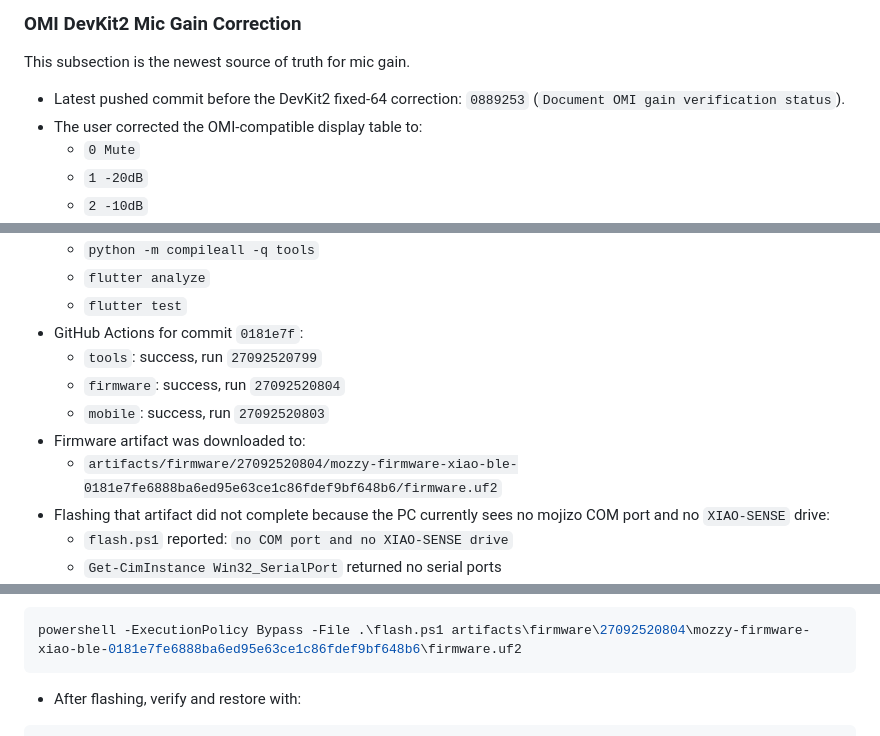
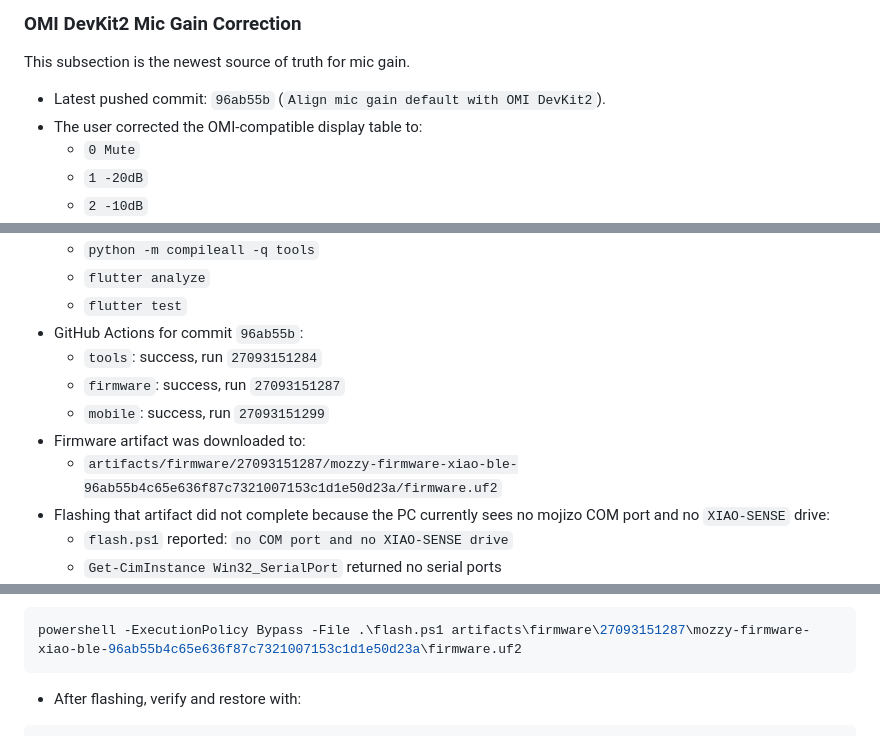
Before and after one commit to shkentee/mozzy, a Markdown page: ai-generated/ai_HANDOFF.md, 3 parts joined by grey strips. GitHub-like rendering.

````diff
--- a/ai-generated/ai_HANDOFF.md
+++ b/ai-generated/ai_HANDOFF.md
@@ -12,7 +12,7 @@ This section supersedes any older "not pushed yet" / "gain pending" notes below.
 
 This subsection is the newest source of truth for mic gain.
 
-- Latest pushed commit before the DevKit2 fixed-64 correction: `0889253` (`Document OMI gain verification status`).
+- Latest pushed commit: `96ab55b` (`Align mic gain default with OMI DevKit2`).
 - The user corrected the OMI-compatible display table to:
   - `0 Mute`
   - `1 -20dB`
@@ -38,12 +38,12 @@ This subsection is the newest source of truth for mic gain.
   - `python -m compileall -q tools`
   - `flutter analyze`
   - `flutter test`
-- GitHub Actions for commit `0181e7f`:
-  - `tools`: success, run `27092520799`
-  - `firmware`: success, run `27092520804`
-  - `mobile`: success, run `27092520803`
+- GitHub Actions for commit `96ab55b`:
+  - `tools`: success, run `27093151284`
+  - `firmware`: success, run `27093151287`
+  - `mobile`: success, run `27093151299`
 - Firmware artifact was downloaded to:
-  - `artifacts/firmware/27092520804/mozzy-firmware-xiao-ble-0181e7fe6888ba6ed95e63ce1c86fdef9bf648b6/firmware.uf2`
+  - `artifacts/firmware/27093151287/mozzy-firmware-xiao-ble-96ab55b4c65e636f87c7321007153c1d1e50d23a/firmware.uf2`
 - Flashing that artifact did not complete because the PC currently sees no mojizo COM port and no `XIAO-SENSE` drive:
   - `flash.ps1` reported: `no COM port and no XIAO-SENSE drive`
   - `Get-CimInstance Win32_SerialPort` returned no serial ports
@@ -58,7 +58,7 @@ This subsection is the newest source of truth for mic gain.
 - Next physical step: make mojizo visible to the PC over USB, or double-tap reset so the `XIAO-SENSE` UF2 drive appears, then run:
 
 ```powershell
-powershell -ExecutionPolicy Bypass -File .\flash.ps1 artifacts\firmware\27092520804\mozzy-firmware-xiao-ble-0181e7fe6888ba6ed95e63ce1c86fdef9bf648b6\firmware.uf2
+powershell -ExecutionPolicy Bypass -File .\flash.ps1 artifacts\firmware\27093151287\mozzy-firmware-xiao-ble-96ab55b4c65e636f87c7321007153c1d1e50d23a\firmware.uf2
 ```
 
 - After flashing, verify and restore with:
````
Also changed, not shown: README.md (+1 -1 lines).
